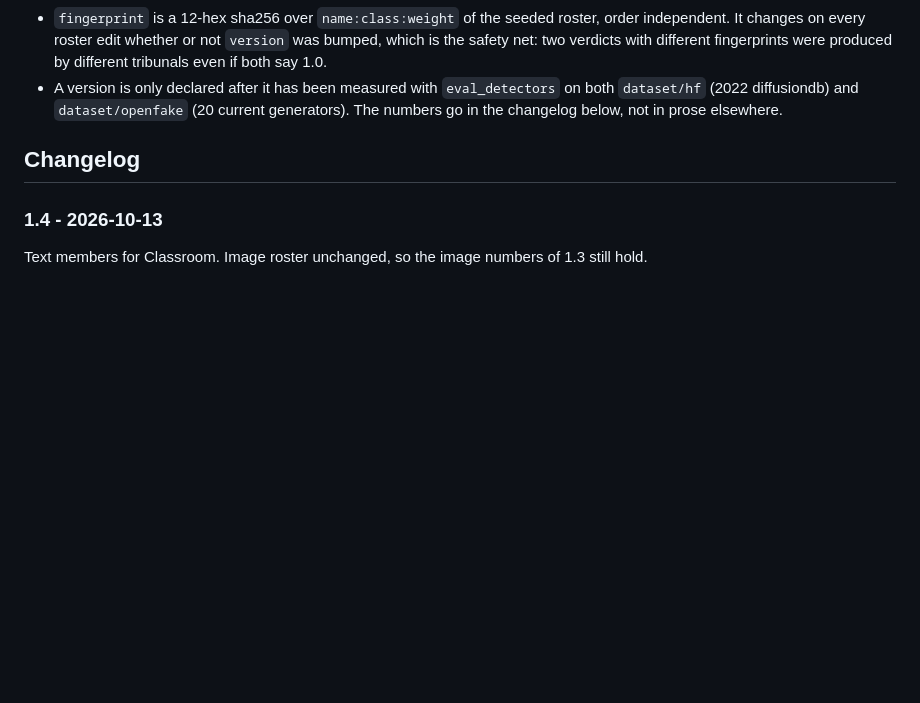
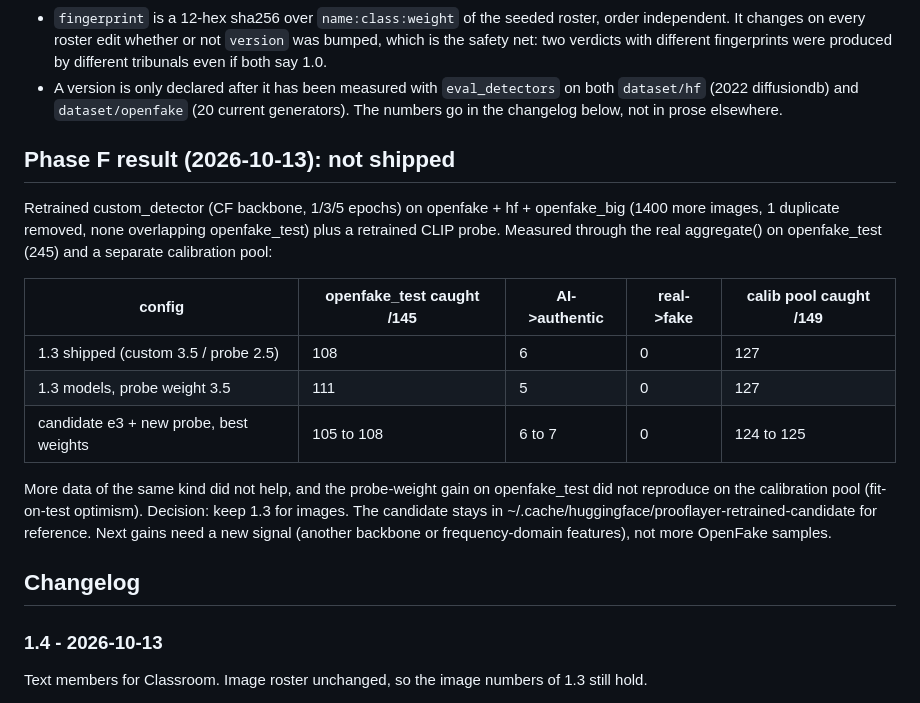
Before and after one commit to jeezdredd/prooflayer, a Markdown page: wiki/concepts/tribunal.md, the part around the change. GitHub-like rendering; blank space fills up the shorter version.

Commit message:
docs: record Phase F result, retrain on more data did not beat Tribunal 1.3

```diff
--- a/wiki/concepts/tribunal.md
+++ b/wiki/concepts/tribunal.md
@@ -48,6 +48,23 @@ return `ensemble: null`.
 - A version is only declared after it has been measured with `eval_detectors` on both
   `dataset/hf` (2022 diffusiondb) and `dataset/openfake` (20 current generators). The numbers
   go in the changelog below, not in prose elsewhere.
+
+## Phase F result (2026-10-13): not shipped
+
+Retrained custom_detector (CF backbone, 1/3/5 epochs) on openfake + hf + openfake_big (1400 more
+images, 1 duplicate removed, none overlapping openfake_test) plus a retrained CLIP probe. Measured
+through the real aggregate() on openfake_test (245) and a separate calibration pool:
+
+| config | openfake_test caught /145 | AI->authentic | real->fake | calib pool caught /149 |
+|---|---|---|---|---|
+| 1.3 shipped (custom 3.5 / probe 2.5) | 108 | 6 | 0 | 127 |
+| 1.3 models, probe weight 3.5 | 111 | 5 | 0 | 127 |
+| candidate e3 + new probe, best weights | 105 to 108 | 6 to 7 | 0 | 124 to 125 |
+
+More data of the same kind did not help, and the probe-weight gain on openfake_test did not
+reproduce on the calibration pool (fit-on-test optimism). Decision: keep 1.3 for images. The
+candidate stays in ~/.cache/huggingface/prooflayer-retrained-candidate for reference. Next gains
+need a new signal (another backbone or frequency-domain features), not more OpenFake samples.
 
 ## Changelog
 
```
